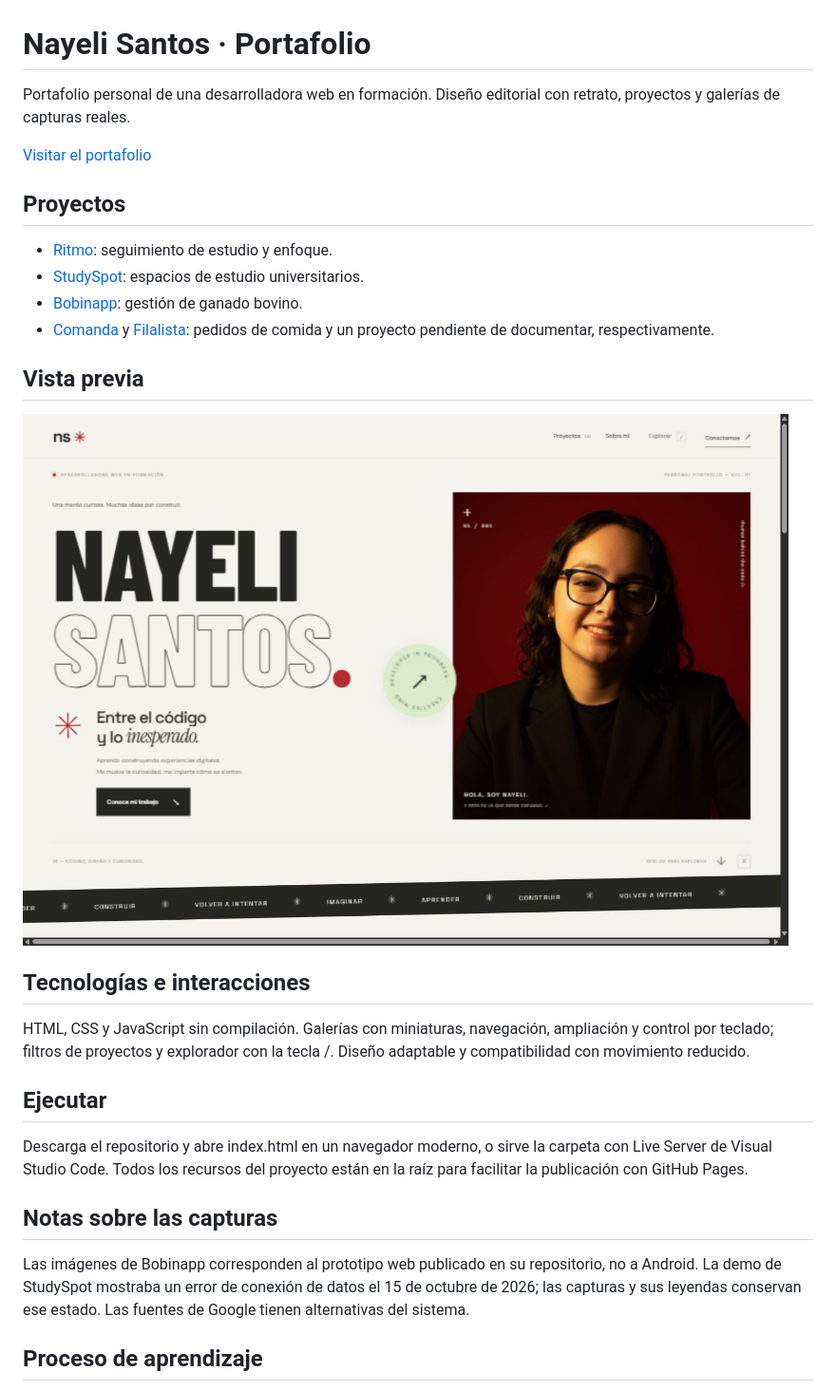
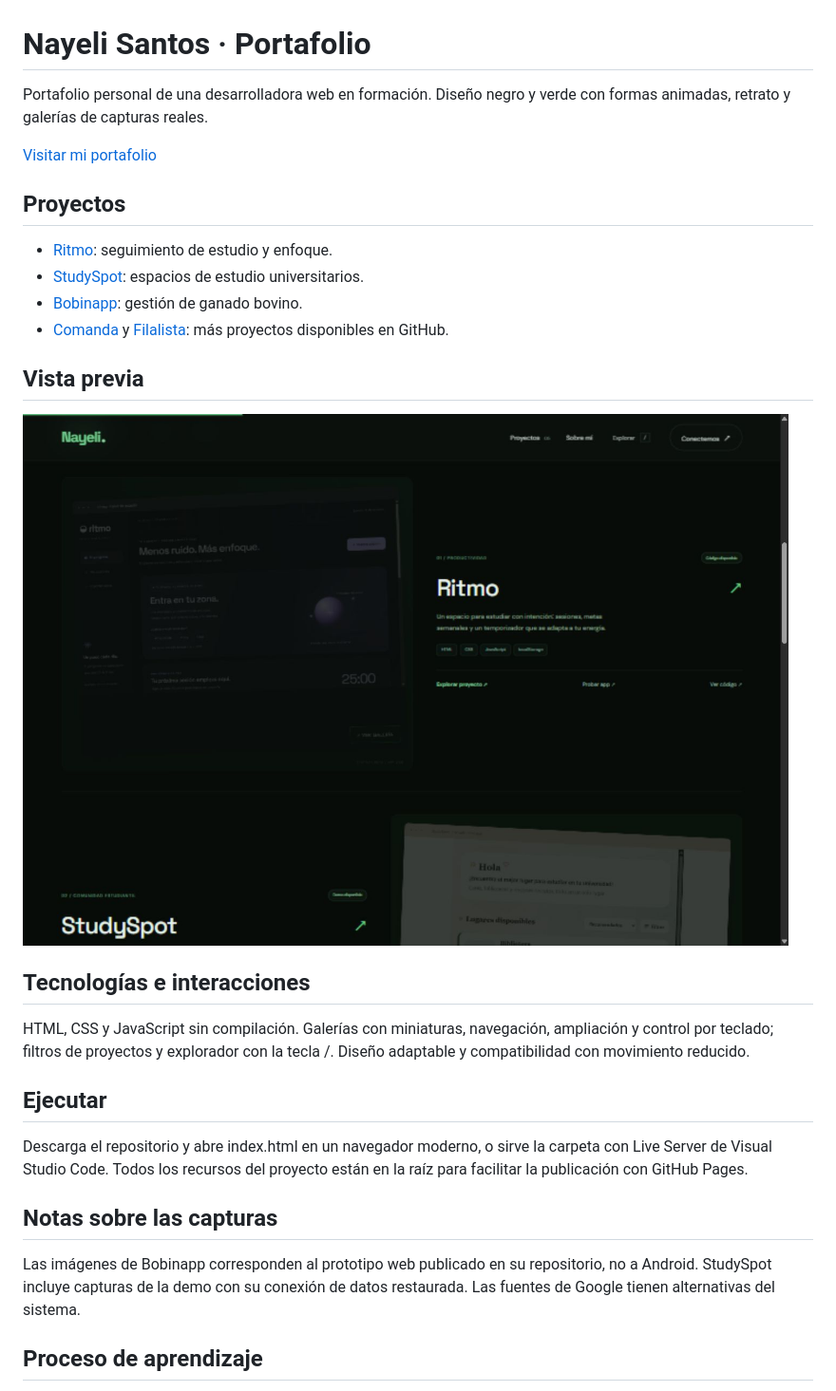
Before and after one commit to NayeliSantos19/NayeliSantos19.github.io, a Markdown page: README.md, the part around the change. Shown: that part at 95% size. GitHub-like rendering; pictures changed too: portafolio-preview.png.

Commit message:
Rediseñar portafolio en negro y verde con portada animada

```diff
--- a/README.md
+++ b/README.md
@@ -1,15 +1,15 @@
 # Nayeli Santos · Portafolio
 
-Portafolio personal de una desarrolladora web en formación. Diseño editorial con retrato, proyectos y galerías de capturas reales.
+Portafolio personal de una desarrolladora web en formación. Diseño negro y verde con formas animadas, retrato y galerías de capturas reales.
 
-[Visitar el portafolio](https://nayelisantos19.github.io/)
+[Visitar mi portafolio](https://nayelisantos19.github.io/)
 
 ## Proyectos
 
 - [Ritmo](https://github.com/NayeliSantos19/ritmo-study-app): seguimiento de estudio y enfoque.
 - [StudySpot](https://github.com/NayeliSantos19/studyspot): espacios de estudio universitarios.
 - [Bobinapp](https://github.com/NayeliSantos19/bobinapp): gestión de ganado bovino.
-- [Comanda](https://github.com/NayeliSantos19/comanda) y [Filalista](https://github.com/NayeliSantos19/filalista): pedidos de comida y un proyecto pendiente de documentar, respectivamente.
+- [Comanda](https://github.com/NayeliSantos19/comanda) y [Filalista](https://github.com/NayeliSantos19/filalista): más proyectos disponibles en GitHub.
 
 ## Vista previa
 
@@ -25,7 +25,7 @@ Descarga el repositorio y abre index.html en un navegador moderno, o sirve la ca
 
 ## Notas sobre las capturas
 
-Las imágenes de Bobinapp corresponden al prototipo web publicado en su repositorio, no a Android. La demo de StudySpot mostraba un error de conexión de datos el 15 de octubre de 2026; las capturas y sus leyendas conservan ese estado. Las fuentes de Google tienen alternativas del sistema.
+Las imágenes de Bobinapp corresponden al prototipo web publicado en su repositorio, no a Android. StudySpot incluye capturas de la demo con su conexión de datos restaurada. Las fuentes de Google tienen alternativas del sistema.
 
 ## Proceso de aprendizaje
 
```
Also changed, not shown: studyspot-filtros.png, studyspot-inicio.png, 4 other files.
